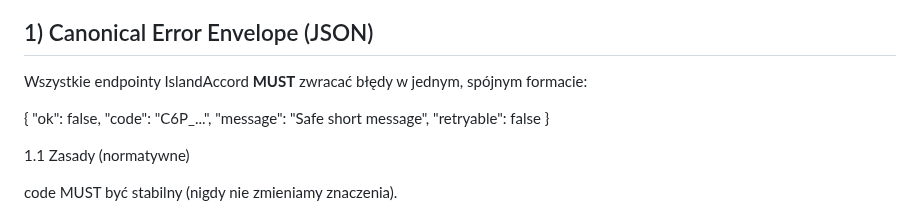
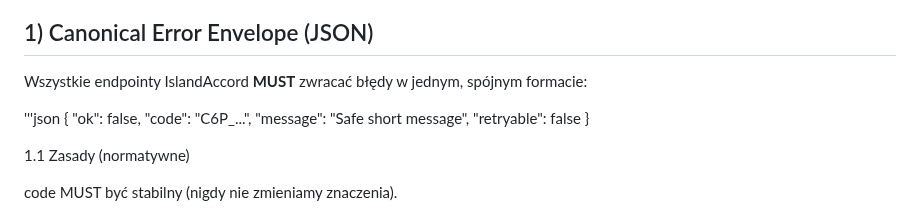
Before and after one commit to convro/convro-6-protocol, a Markdown page: docs/handshake/island-accord-error-codes.md, the part around the change. Rendered like a GitHub page.

```diff
--- a/docs/handshake/island-accord-error-codes.md
+++ b/docs/handshake/island-accord-error-codes.md
@@ -12,7 +12,7 @@ Audience: auditors, backend (Node), client (Swift/Rust), QA.
 
 Wszystkie endpointy IslandAccord **MUST** zwracać błędy w jednym, spójnym formacie:
 
-
+'''json
 {
   "ok": false,
   "code": "C6P_...",
```
